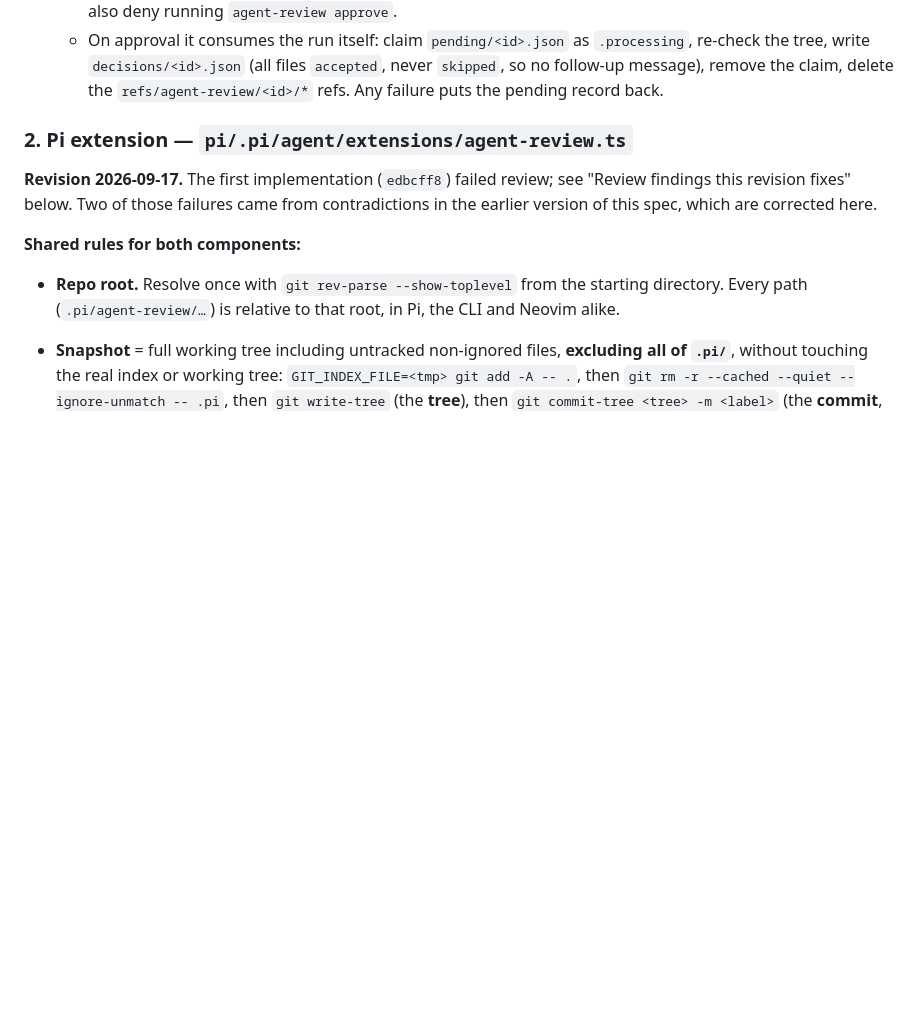
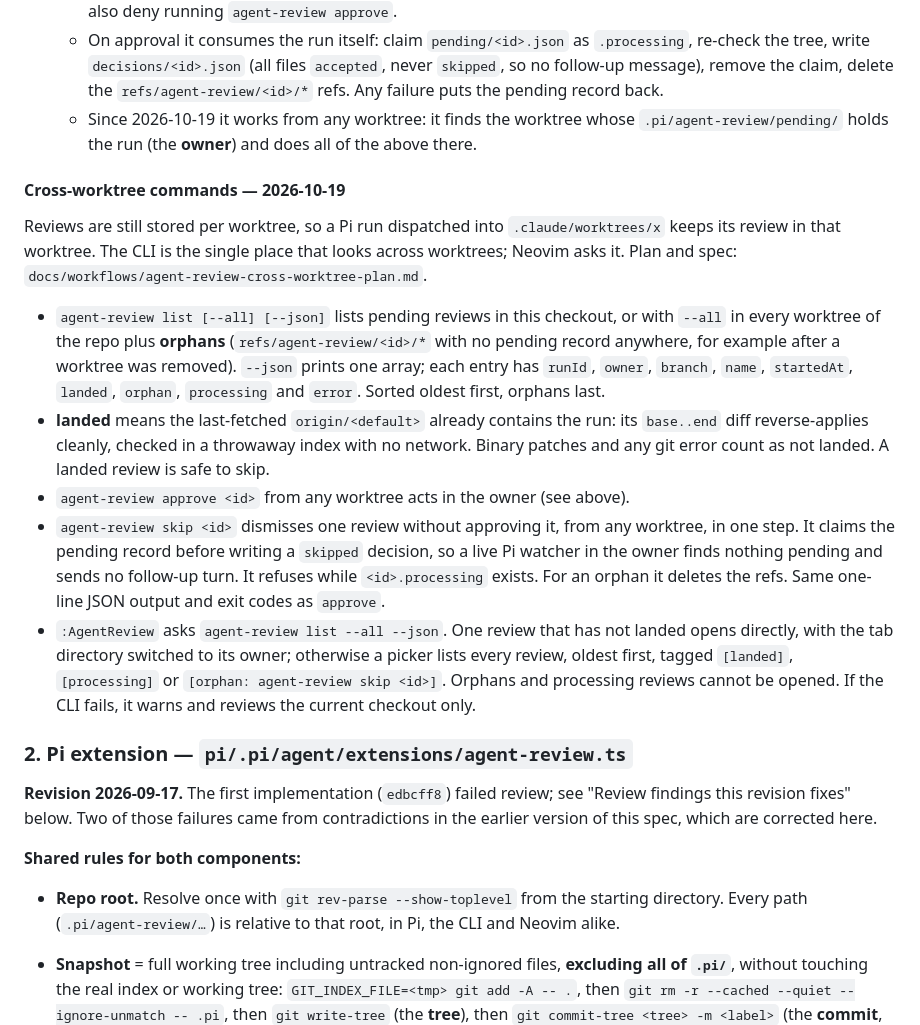
Before and after one commit to vietbui1999ru/dotfiles, a Markdown page: docs/workflows/agent-review.md, the part around the change. Drawn GitHub-style; blank space fills up the shorter version.

Commit message:
docs(agent-review): cross-worktree list, skip and :AgentReview picker
Co-Authored-By: Claude Opus 5.5 <noreply@anthropic.com>

```diff
--- a/docs/workflows/agent-review.md
+++ b/docs/workflows/agent-review.md
@@ -117,6 +117,34 @@ Build as three separate commits, in this order.
     the tree, write `decisions/<id>.json` (all files `accepted`, never `skipped`, so no follow-up
     message), remove the claim, delete the `refs/agent-review/<id>/*` refs. Any failure puts the
     pending record back.
+  - Since 2026-10-19 it works from any worktree: it finds the worktree whose
+    `.pi/agent-review/pending/` holds the run (the **owner**) and does all of the above there.
+
+#### Cross-worktree commands — 2026-10-19
+
+Reviews are still stored per worktree, so a Pi run dispatched into `.claude/worktrees/x` keeps
+its review in that worktree. The CLI is the single place that looks across worktrees; Neovim
+asks it. Plan and spec: `docs/workflows/agent-review-cross-worktree-plan.md`.
+
+- `agent-review list [--all] [--json]` lists pending reviews in this checkout, or with `--all`
+  in every worktree of the repo plus **orphans** (`refs/agent-review/<id>/*` with no pending
+  record anywhere, for example after a worktree was removed). `--json` prints one array; each
+  entry has `runId`, `owner`, `branch`, `name`, `startedAt`, `landed`, `orphan`, `processing`
+  and `error`. Sorted oldest first, orphans last.
+- **landed** means the last-fetched `origin/<default>` already contains the run: its
+  `base..end` diff reverse-applies cleanly, checked in a throwaway index with no network.
+  Binary patches and any git error count as not landed. A landed review is safe to skip.
+- `agent-review approve <id>` from any worktree acts in the owner (see above).
+- `agent-review skip <id>` dismisses one review without approving it, from any worktree, in
+  one step. It claims the pending record before writing a `skipped` decision, so a live Pi
+  watcher in the owner finds nothing pending and sends no follow-up turn. It refuses while
+  `<id>.processing` exists. For an orphan it deletes the refs. Same one-line JSON output and
+  exit codes as `approve`.
+- `:AgentReview` asks `agent-review list --all --json`. One review that has not landed opens
+  directly, with the tab directory switched to its owner; otherwise a picker lists every
+  review, oldest first, tagged `[landed]`, `[processing]` or `[orphan: agent-review skip <id>]`.
+  Orphans and processing reviews cannot be opened. If the CLI fails, it warns and reviews
+  the current checkout only.
 
 ### 2. Pi extension — `pi/.pi/agent/extensions/agent-review.ts`
 
```
